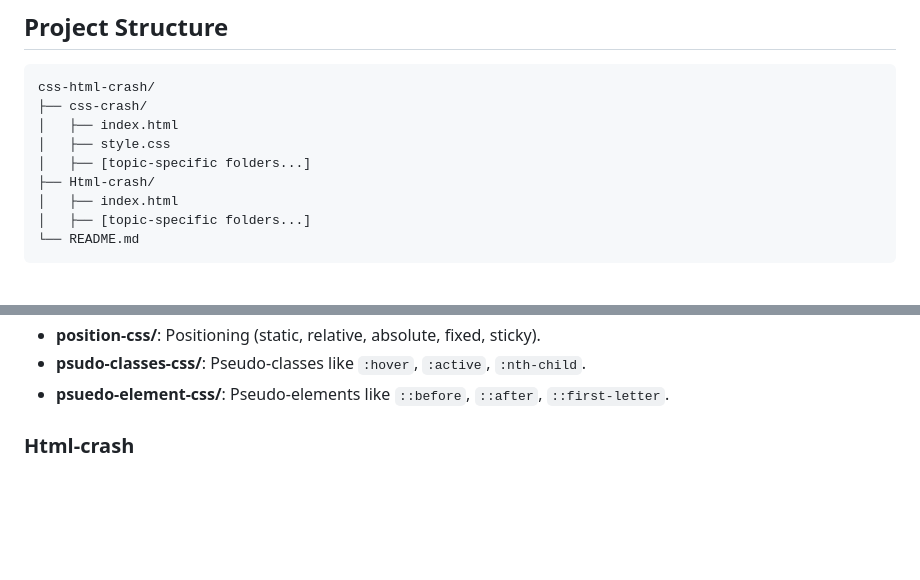
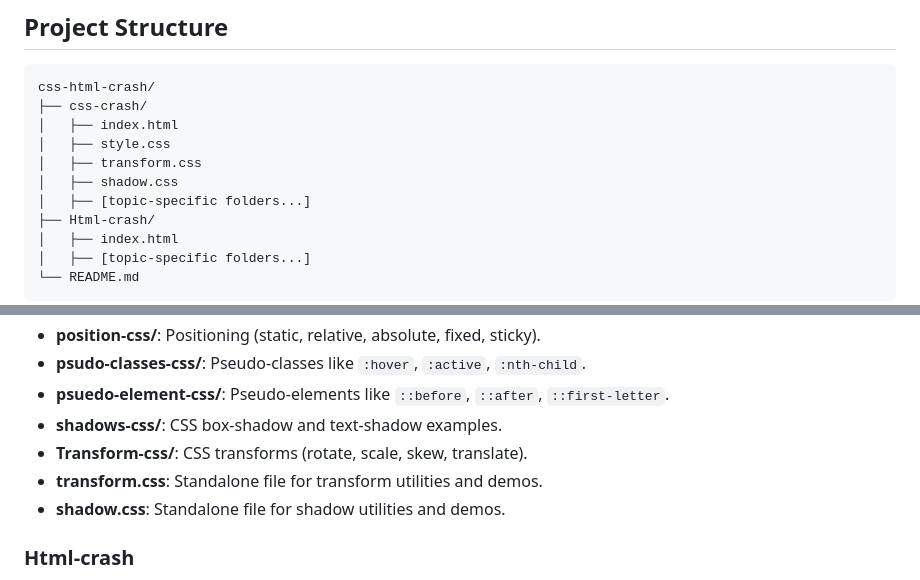
Before and after one commit to suhailult777/css-html-crash, a Markdown page: README.md, 2 parts joined by grey strips. Drawn GitHub-style; blank space fills up the shorter version.

Commit message:
Add transform.css and shadow.css with corresponding examples to README.md

```diff
--- a/README.md
+++ b/README.md
@@ -23,6 +23,8 @@ css-html-crash/
 ├── css-crash/
 │   ├── index.html
 │   ├── style.css
+│   ├── transform.css
+│   ├── shadow.css
 │   ├── [topic-specific folders...]
 ├── Html-crash/
 │   ├── index.html
@@ -92,6 +94,10 @@ css-html-crash/
 - **position-css/**: Positioning (static, relative, absolute, fixed, sticky).
 - **psudo-classes-css/**: Pseudo-classes like `:hover`, `:active`, `:nth-child`.
 - **psuedo-element-css/**: Pseudo-elements like `::before`, `::after`, `::first-letter`.
+- **shadows-css/**: CSS box-shadow and text-shadow examples.
+- **Transform-css/**: CSS transforms (rotate, scale, skew, translate).
+- **transform.css**: Standalone file for transform utilities and demos.
+- **shadow.css**: Standalone file for shadow utilities and demos.
 
 ### Html-crash
 
```
